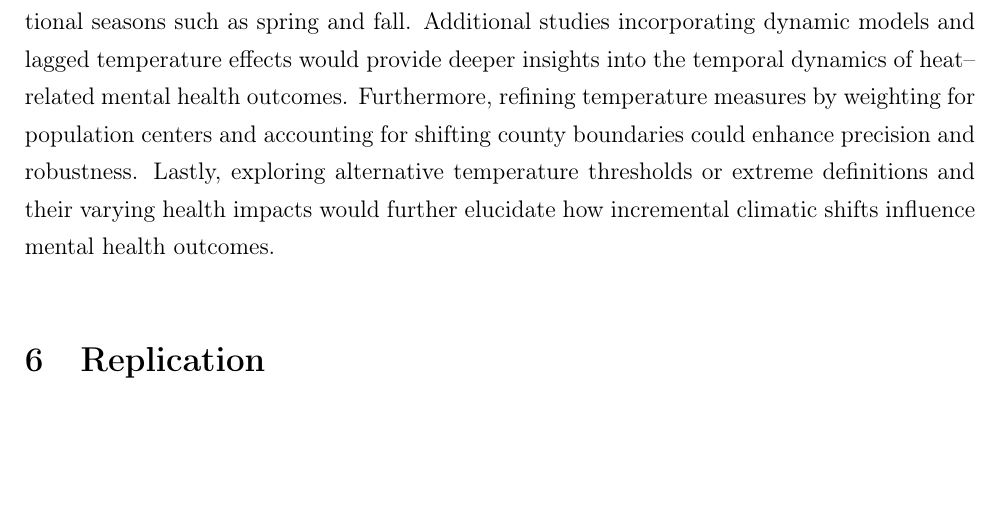
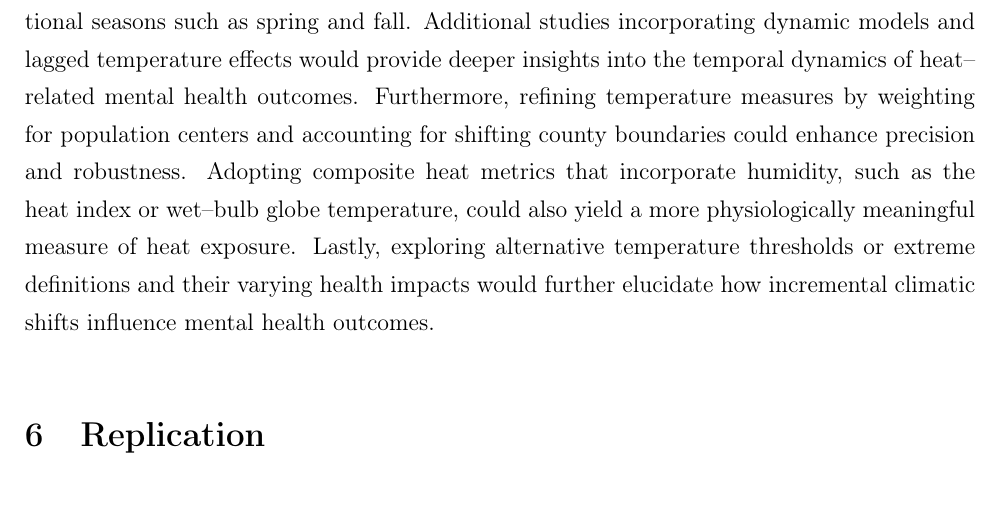
Before and after one commit to baranovski0587/HonorsEconUGThesis, a LaTeX paper (Paper/main.tex): part of page 12 of 20, cut so that both start at the same text, the shorter picture padded with empty space. Compiled offline with pdfLaTeX.

Commit message:
Add humidity metrics to future directions, fix orphan line on replication page

```diff
--- a/Paper/main.tex
+++ b/Paper/main.tex
@@ -296,8 +296,9 @@ A further limitation concerns the definition of EHDs. The 85th percentile thresh
 Additionally, the EHD measure relies solely on dry--bulb temperature and does not incorporate humidity. Composite heat indices that combine temperature and relative humidity, such as the heat index or wet--bulb globe temperature, may better capture physiologically relevant heat stress, as high humidity impairs evaporative cooling and can amplify the health consequences of elevated temperatures \cite{anderson2013heat}.
 
 \section{Future Directions}
-Future research should expand upon this work by examining the effects of temperature extremes across all months of the year, potentially uncovering significant impacts during transitional seasons such as spring and fall. Additional studies incorporating dynamic models and lagged temperature effects would provide deeper insights into the temporal dynamics of heat--related mental health outcomes. Furthermore, refining temperature measures by weighting for population centers and accounting for shifting county boundaries could enhance precision and robustness. Lastly, exploring alternative temperature thresholds or extreme definitions and their varying health impacts would further elucidate how incremental climatic shifts influence mental health outcomes.
+Future research should expand upon this work by examining the effects of temperature extremes across all months of the year, potentially uncovering significant impacts during transitional seasons such as spring and fall. Additional studies incorporating dynamic models and lagged temperature effects would provide deeper insights into the temporal dynamics of heat--related mental health outcomes. Furthermore, refining temperature measures by weighting for population centers and accounting for shifting county boundaries could enhance precision and robustness. Adopting composite heat metrics that incorporate humidity, such as the heat index or wet--bulb globe temperature, could also yield a more physiologically meaningful measure of heat exposure. Lastly, exploring alternative temperature thresholds or extreme definitions and their varying health impacts would further elucidate how incremental climatic shifts influence mental health outcomes.
 
+\enlargethispage{\baselineskip}
 \section{Replication}
 This analysis relies on the Restricted--Use Vital Statistics Data from the Centers for Disease Control and Prevention. Access to this data can be obtained by following the instructions at which can be found here: \cite{nchsRestrictedData2021}. Other public data and my code can be found \href{https://github.com/baranovski0587/HonorsEconUGThesis}{here}.
 \newpage
```
